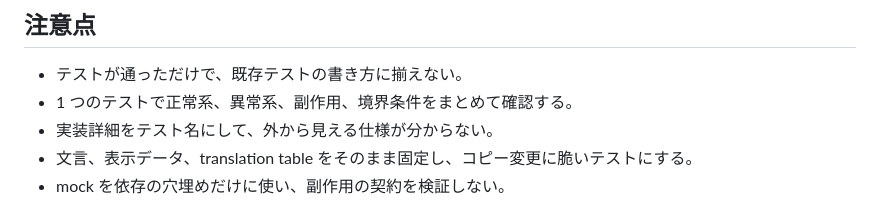
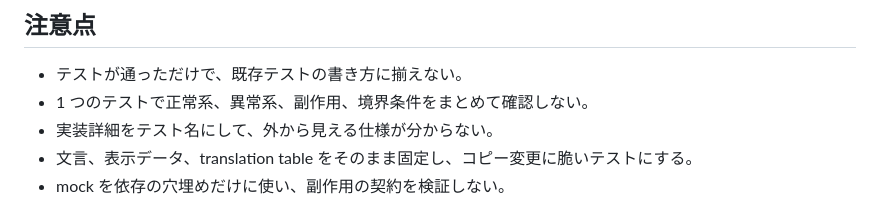
Before and after one commit to nananaman/skills, a Markdown page: engineering/test-writing-style/SKILL.md, the part around the change. GitHub-like rendering.

Commit message:
docs(test-writing-style): 確認事項の矛盾を修正

```diff
--- a/engineering/test-writing-style/SKILL.md
+++ b/engineering/test-writing-style/SKILL.md
@@ -113,7 +113,7 @@ Go のテストを追加・修正するときは、[`references/go.md`](./refere
 ## 注意点
 
 - テストが通っただけで、既存テストの書き方に揃えない。
-- 1 つのテストで正常系、異常系、副作用、境界条件をまとめて確認する。
+- 1 つのテストで正常系、異常系、副作用、境界条件をまとめて確認しない。
 - 実装詳細をテスト名にして、外から見える仕様が分からない。
 - 文言、表示データ、translation table をそのまま固定し、コピー変更に脆いテストにする。
 - mock を依存の穴埋めだけに使い、副作用の契約を検証しない。
```
